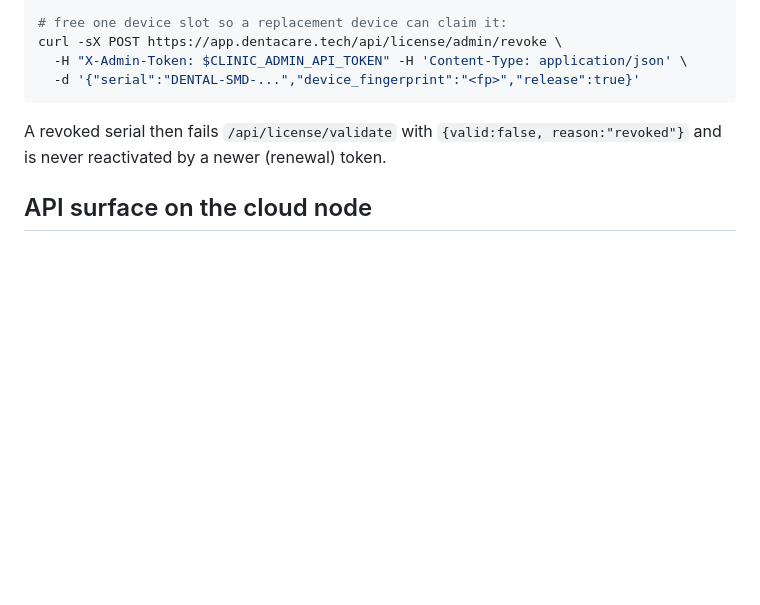
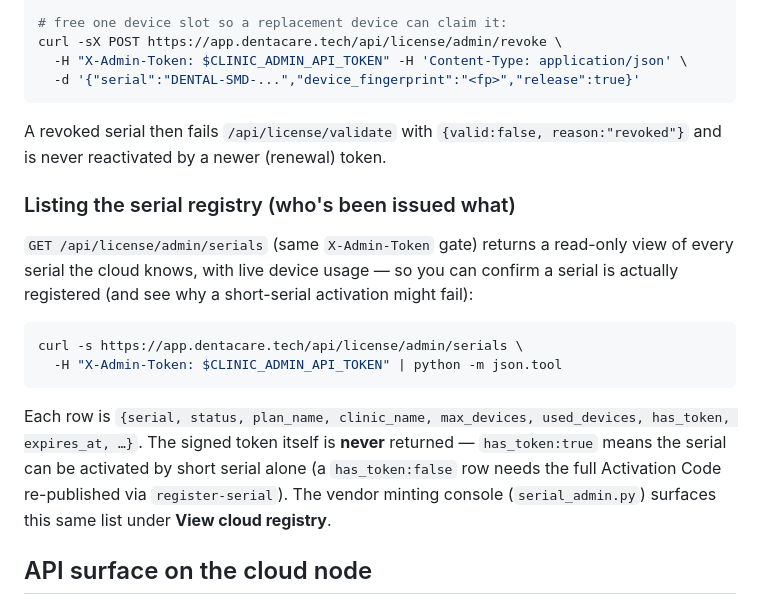
Before and after one commit to TareqDV7/DentalSysCod, a Markdown page: DEPLOY_CLOUD.md, the part around the change. Rendered like a GitHub page; blank space fills up the shorter version.

Commit message:
@ docs: document the /api/license/admin/serials registry endpoint
Add the read-only, admin-token-gated serial registry endpoint to the
README API table and a "Listing the serial registry" section in
DEPLOY_CLOUD.md (curl example + note that the signed token is never
returned, only a has_token flag, and that the minting console surfaces
the same list under View cloud registry).
@

````diff
--- a/DEPLOY_CLOUD.md
+++ b/DEPLOY_CLOUD.md
@@ -166,6 +166,17 @@ curl -sX POST https://app.dentacare.tech/api/license/admin/revoke \
 
 A revoked serial then fails `/api/license/validate` with `{valid:false, reason:"revoked"}` and is never reactivated by a newer (renewal) token.
 
+### Listing the serial registry (who's been issued what)
+
+`GET /api/license/admin/serials` (same `X-Admin-Token` gate) returns a read-only view of every serial the cloud knows, with live device usage — so you can confirm a serial is actually registered (and see why a short-serial activation might fail):
+
+```bash
+curl -s https://app.dentacare.tech/api/license/admin/serials \
+  -H "X-Admin-Token: $CLINIC_ADMIN_API_TOKEN" | python -m json.tool
+```
+
+Each row is `{serial, status, plan_name, clinic_name, max_devices, used_devices, has_token, expires_at, …}`. The signed token itself is **never** returned — `has_token:true` means the serial can be activated by short serial alone (a `has_token:false` row needs the full Activation Code re-published via `register-serial`). The vendor minting console (`serial_admin.py`) surfaces this same list under **View cloud registry**.
+
 ## API surface on the cloud node
 
 - `POST /api/clinics/register` — `{serial_number, clinic_name, offline_token?}` → `{clinic_id, clinic_token, already_registered}`. Idempotent per serial. **No clinic token required.** `offline_token` is the **Ed25519** vendor-signed serial from `serial_generator.py`, verified with `CLINIC_SERIAL_PUBLIC_KEY`; required when `CLINIC_REQUIRE_SIGNED_SERIAL=1` (the default), otherwise verified when present. Local servers don't call this directly — they call their own `POST /api/cloud/pair`, which forwards the `offline_token` (from the pair body, `app_settings['cloud_offline_token']`, or env `CLINIC_OFFLINE_TOKEN`). See *Signed serials*.
````
Also changed, not shown: README.md (+1 -0 lines).
